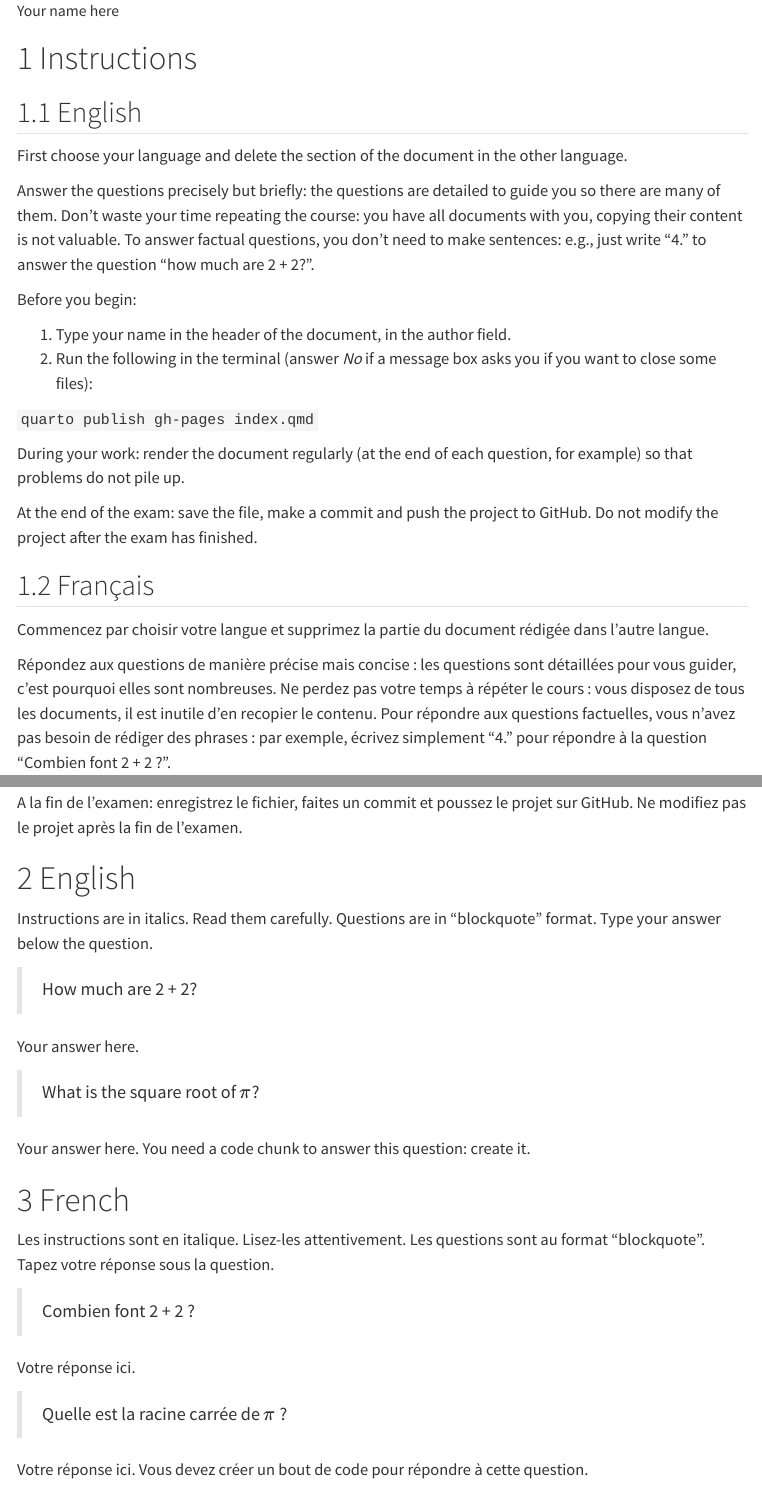
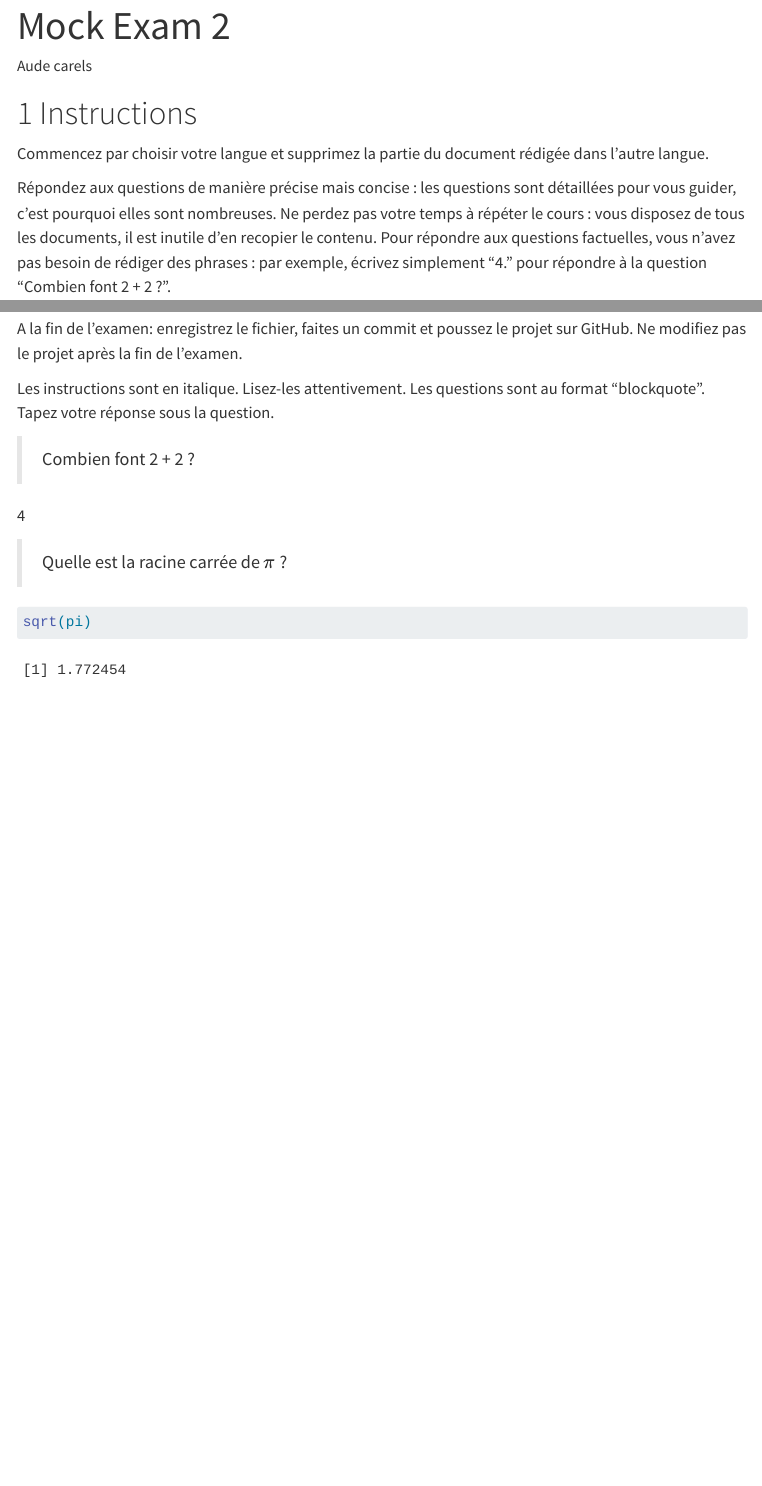
Before and after one commit to audecarels1/mock_exam_2, a Quarto document (index.qmd): the page in a window 1100 px wide, from 70 px down before the commit and from 20 px down after it, and a second part further down, joined at a grey line. Rendered offline with R 4.5, knitr and Pandoc in place of Quarto, with nearby package versions; menus at the side of the page are left out.

Commit message:
Finished

````diff
--- a/index.qmd
+++ b/index.qmd
@@ -1,6 +1,6 @@
 ---
-title: "Mock Exam"
-author: "Your name here"
+title: "Mock Exam 2"
+author: "Aude carels"
 format:
   html:
     number-sections: true
@@ -22,33 +22,9 @@
 
 # Instructions
 
-## English
-
-First choose your language and delete the section of the document in the other language.
-
-Answer the questions precisely but briefly: the questions are detailed to guide you so there are many of them.
-Don't waste your time repeating the course: you have all documents with you, copying their content is not valuable.
-To answer factual questions, you don't need to make sentences: e.g., just write "4." to answer the question "how much are 2 + 2?".
-
-Before you begin:
-
-1.  Type your name in the header of the document, in the author field.
-2.  Run the following in the terminal (answer *No* if a message box asks you if you want to close some files):
-
-`quarto publish gh-pages index.qmd`
-
-During your work: render the document regularly (at the end of each question, for example) so that problems do not pile up.
-
-At the end of the exam: save the file, make a commit and push the project to GitHub.
-Do not modify the project after the exam has finished.
-
-## Français
-
 Commencez par choisir votre langue et supprimez la partie du document rédigée dans l'autre langue.
 
-Répondez aux questions de manière précise mais concise : les questions sont détaillées pour vous guider, c'est pourquoi elles sont nombreuses.
-Ne perdez pas votre temps à répéter le cours : vous disposez de tous les documents, il est inutile d'en recopier le contenu.
-Pour répondre aux questions factuelles, vous n'avez pas besoin de rédiger des phrases : par exemple, écrivez simplement "4." pour répondre à la question "Combien font 2 + 2 ?".
+Répondez aux questions de manière précise mais concise : les questions sont détaillées pour vous guider, c'est pourquoi elles sont nombreuses. Ne perdez pas votre temps à répéter le cours : vous disposez de tous les documents, il est inutile d'en recopier le contenu. Pour répondre aux questions factuelles, vous n'avez pas besoin de rédiger des phrases : par exemple, écrivez simplement "4." pour répondre à la question "Combien font 2 + 2 ?".
 
 Avant de commencer:
 
@@ -59,37 +35,16 @@
 
 Pendant votre travail: rendez le document régulièrement (à la fin de chaque question par exemple) pour ne pas laisser les problèmes s'accumuler.
 
-A la fin de l'examen: enregistrez le fichier, faites un commit et poussez le projet sur GitHub.
-Ne modifiez pas le projet après la fin de l'examen.
+A la fin de l'examen: enregistrez le fichier, faites un commit et poussez le projet sur GitHub. Ne modifiez pas le projet après la fin de l'examen.
 
-# English
-
-Instructions are in italics.
-Read them carefully.
-Questions are in "blockquote" format.
-Type your answer below the question.
-
-> How much are 2 + 2?
-
-Your answer here.
-
-> What is the square root of $\pi$?
-
-Your answer here.
-You need a code chunk to answer this question: create it.
-
-# French
-
-Les instructions sont en italique.
-Lisez-les attentivement.
-Les questions sont au format "blockquote".
-Tapez votre réponse sous la question.
+Les instructions sont en italique. Lisez-les attentivement. Les questions sont au format "blockquote". Tapez votre réponse sous la question.
 
 > Combien font 2 + 2 ?
 
-Votre réponse ici.
+4
 
 > Quelle est la racine carrée de $\pi$ ?
 
-Votre réponse ici.
-Vous devez créer un bout de code pour répondre à cette question.
+```{r}
+sqrt(pi)
+```
````
